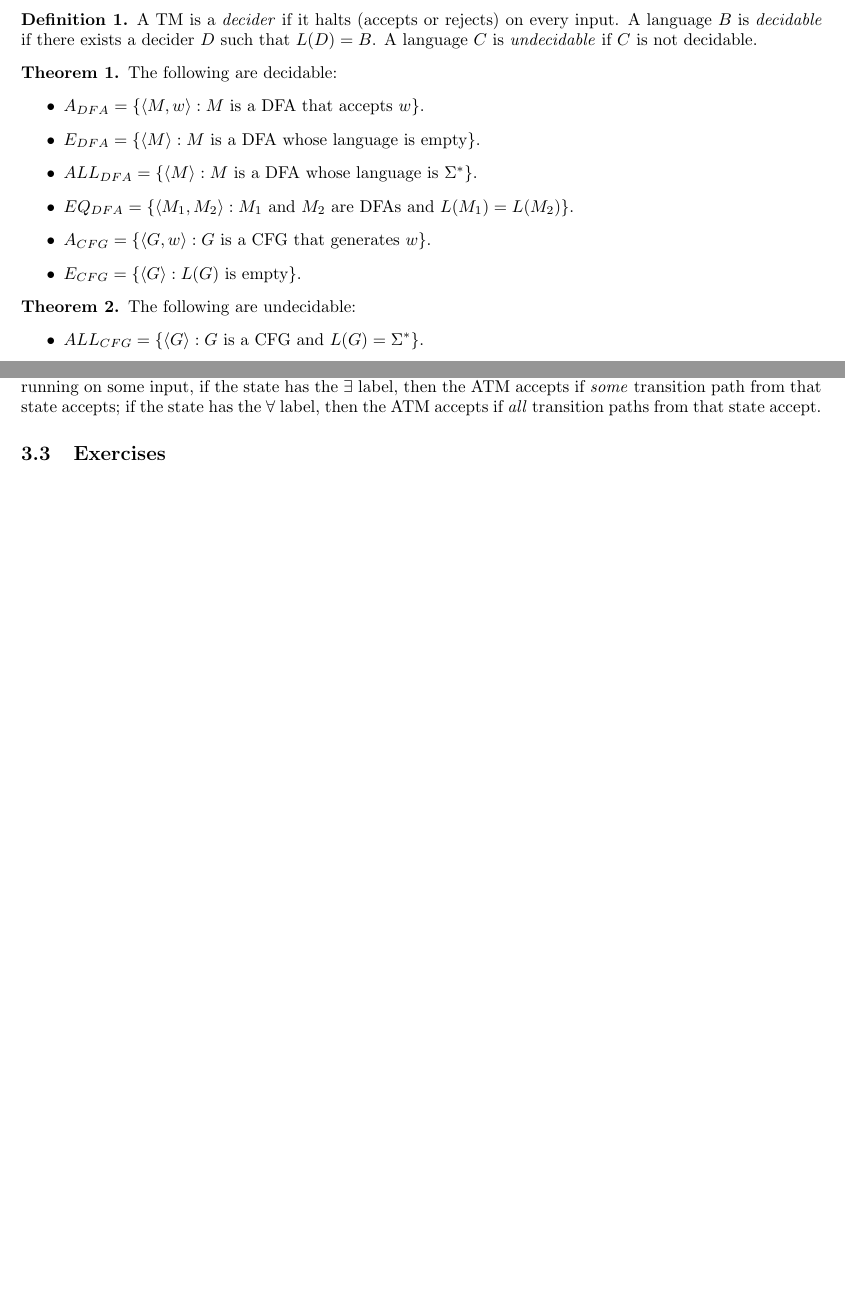
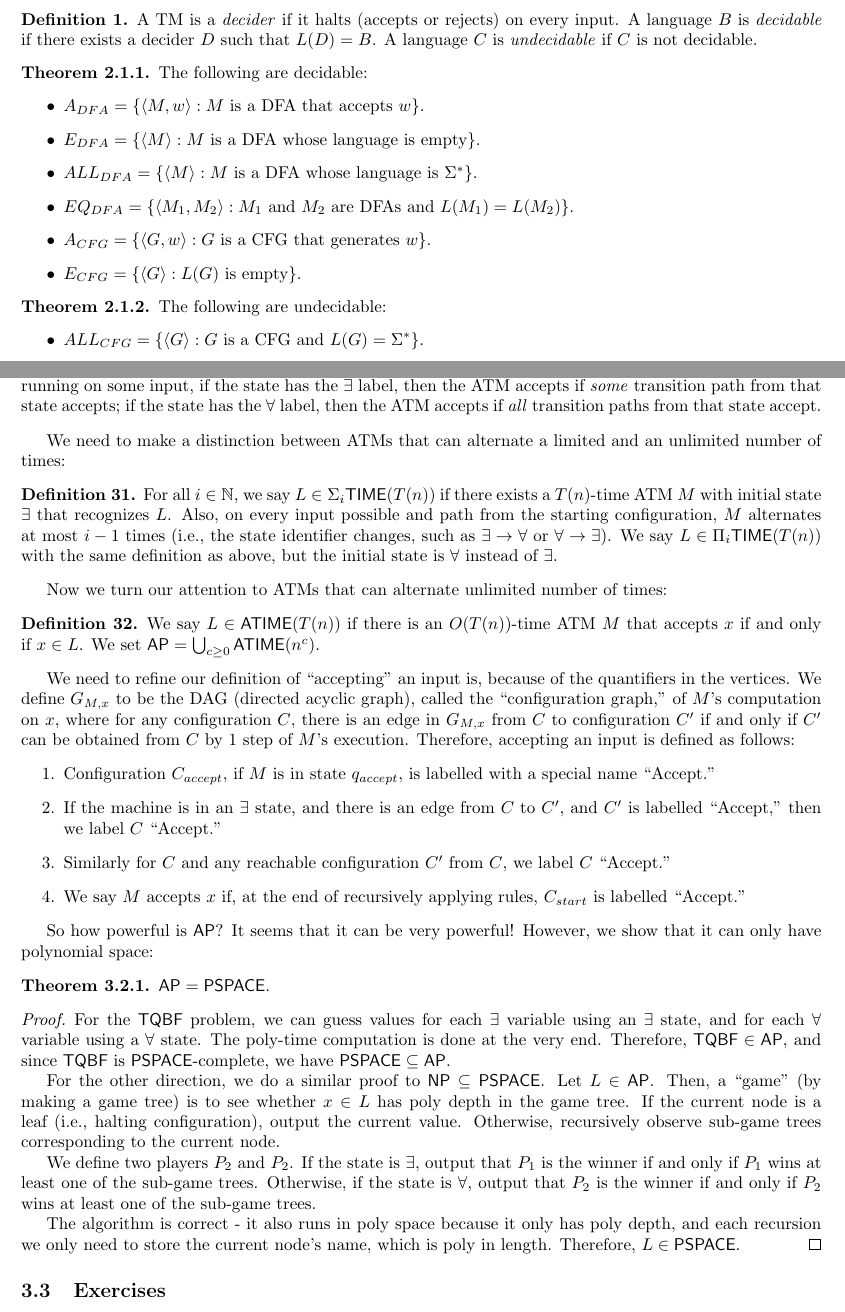
Before and after one commit to ryandougherty/Independent-Study-I, a LaTeX document (lecture_notes.tex, which reads notes/01_polyheirarchy_alttms.tex): two parts of pages 4 and 10 of 31 before the commit and two parts of pages 4 and 11 of 32 after it, joined at a grey line, cut so that both start at the same text, the shorter picture padded with empty space. Compiled offline with pdfLaTeX.

Commit message:
Added AP=PSPACE

```diff
--- a/lecture_notes.tex
+++ b/lecture_notes.tex
@@ -15,6 +15,8 @@
 
 \theoremstyle{definition}
 \newtheorem{theorem}{Theorem}
+\numberwithin{theorem}{subsection} % important bit
+
 \newtheorem{definition}{Definition}
 \newtheorem{corollary}{Corollary}
 \newtheorem{lemma}{Lemma}
--- a/notes/01_polyheirarchy_alttms.tex
+++ b/notes/01_polyheirarchy_alttms.tex
@@ -146,3 +159,39 @@ Proven in \cite{Wrathall197623}.
+We need to make a distinction between ATMs that can alternate a limited and an unlimited number of times:
+
+\begin{definition}
+For all $i \in \mathbb{N}$, we say $L \in \Sigma_i\TIME(T(n))$ if there exists a $T(n)$-time ATM $M$ with initial state $\exists$ that recognizes $L$. Also, on every input possible and path from the starting configuration, $M$ alternates at most $i-1$ times (i.e., the state identifier changes, such as $\exists \rightarrow \forall$ or $\forall \rightarrow \exists$). We say $L \in \Pi_i\TIME(T(n))$ with the same definition as above, but the initial state is $\forall$ instead of $\exists$.
+\end{definition}
+
+Now we turn our attention to ATMs that can alternate unlimited number of times:
+
+\newcommand{\ATIME}{\lang{ATIME}}
+\newcommand{\TQBF}{\lang{TQBF}}
+\begin{definition}
+We say $L \in \ATIME(T(n))$ if there is an $O(T(n))$-time ATM $M$ that accepts $x$ if and only if $x \in L$. We set $\AP = \bigcup_{c \ge 0}\ATIME(n^c)$.
+\end{definition}
+
+We need to refine our definition of ``accepting" an input is, because of the quantifiers in the vertices. We define $G_{M, x}$ to be the DAG (directed acyclic graph), called the ``configuration graph," of $M$'s computation on $x$, where for any configuration $C$, there is an edge in $G_{M, x}$ from $C$ to configuration $C'$ if and only if $C'$ can be obtained from $C$ by 1 step of $M$'s execution. Therefore, accepting an input is defined as follows:
+\begin{enumerate}
+\item Configuration $C_{accept}$, if $M$ is in state $q_{accept}$, is labelled with a special name ``Accept."
+\item If the machine is in an $\exists$ state, and there is an edge from $C$ to $C'$, and $C'$ is labelled ``Accept," then we label $C$ ``Accept."
+\item Similarly for $C$ and any reachable configuration $C'$ from $C$, we label $C$ ``Accept."
+\item We say $M$ accepts $x$ if, at the end of recursively applying rules, $C_{start}$ is labelled ``Accept."
+\end{enumerate}
+
+So how powerful is $\AP$? It seems that it can be very powerful! However, we show that it can only have polynomial space:
+\begin{theorem}
+$\AP = \PSPACE$.
+\end{theorem}
+
+\begin{proof}
+For the $\TQBF$ problem, we can guess values for each $\exists$ variable using an $\exists$ state, and for each $\forall$ variable using a $\forall$ state. The poly-time computation is done at the very end. Therefore, $\TQBF \in \AP$, and since $\TQBF$ is $\PSPACE$-complete, we have $\PSPACE \subseteq \AP$.
+
+\par For the other direction, we do a similar proof to $\NP \subseteq \PSPACE$. Let $L \in \AP$. Then, a ``game" (by making a game tree) is to see whether $x \in L$ has poly depth in the game tree. If the current node is a leaf (i.e., halting configuration), output the current value. Otherwise, recursively observe sub-game trees corresponding to the current node.
+
+\par We define two players $P_2$ and $P_2$. If the state is $\exists$, output that $P_1$ is the winner if and only if $P_1$ wins at least one of the sub-game trees. Otherwise, if the state is $\forall$, output that $P_2$ is the winner if and only if $P_2$ wins at least one of the sub-game trees.
+
+\par The algorithm is correct - it also runs in poly space because it only has poly depth, and each recursion we only need to store the current node's name, which is poly in length. Therefore, $L \in \PSPACE$.
+\end{proof}
 
 \subsection{Exercises}
 \begin{enumerate}
```
Also changed, not shown: notes/01_polyheirarchy_alttms.tex (59 more changed lines).
